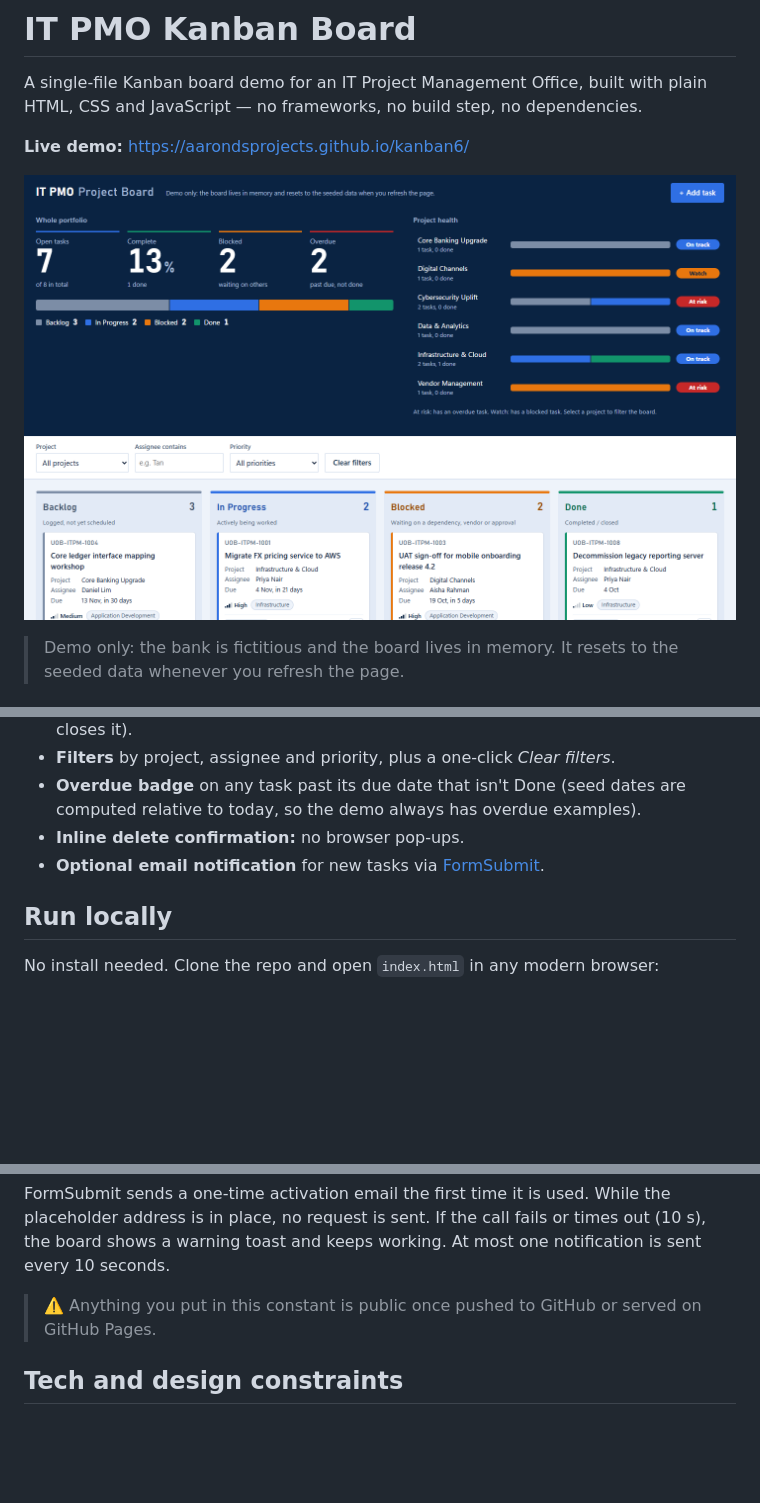
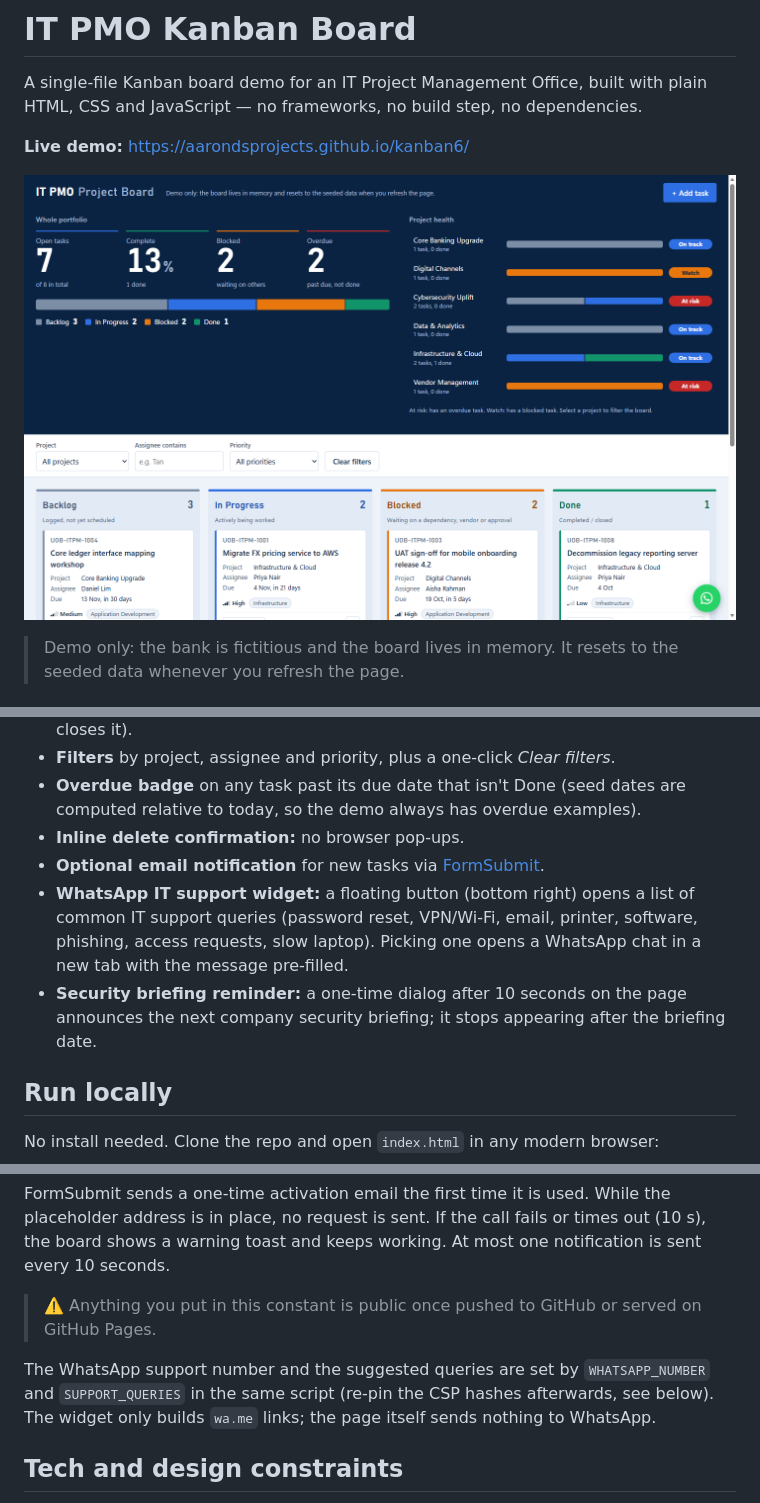
Before and after one commit to aaronDSProjects/kanban6, a Markdown page: README.md, 3 parts joined by grey strips. Drawn GitHub-style; pictures changed too: docs/screenshot.png; blank space fills up the shorter version.

```diff
--- a/README.md
+++ b/README.md
@@ -20,6 +20,8 @@ A single-file Kanban board demo for an IT Project Management Office, built with
 - **Overdue badge** on any task past its due date that isn't Done (seed dates are computed relative to today, so the demo always has overdue examples).
 - **Inline delete confirmation:** no browser pop-ups.
 - **Optional email notification** for new tasks via [FormSubmit](https://formsubmit.co/).
+- **WhatsApp IT support widget:** a floating button (bottom right) opens a list of common IT support queries (password reset, VPN/Wi-Fi, email, printer, software, phishing, access requests, slow laptop). Picking one opens a WhatsApp chat in a new tab with the message pre-filled.
+- **Security briefing reminder:** a one-time dialog after 10 seconds on the page announces the next company security briefing; it stops appearing after the briefing date.
 
 ## Run locally
 
@@ -41,6 +43,8 @@ FormSubmit sends a one-time activation email the first time it is used. While th
 
 > ⚠️ Anything you put in this constant is public once pushed to GitHub or served on GitHub Pages.
 
+The WhatsApp support number and the suggested queries are set by `WHATSAPP_NUMBER` and `SUPPORT_QUERIES` in the same script (re-pin the CSP hashes afterwards, see below). The widget only builds `wa.me` links; the page itself sends nothing to WhatsApp.
+
 ## Tech and design constraints
 
 - Vanilla HTML/CSS/JS in one file: no CDNs, web fonts or image files (icons are Unicode/inline SVG).
```
Also changed, not shown: .claude/agents/security-scanner.md (added, +83 -0 lines), CLAUDE.md (+4 -0 lines), 5 other files.
